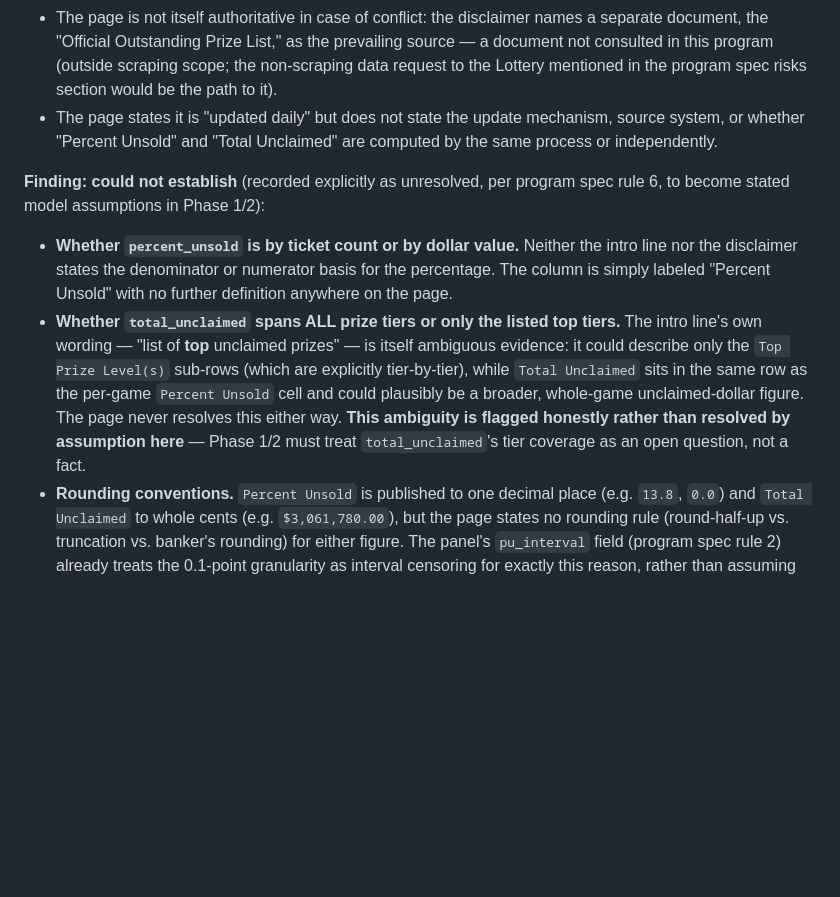
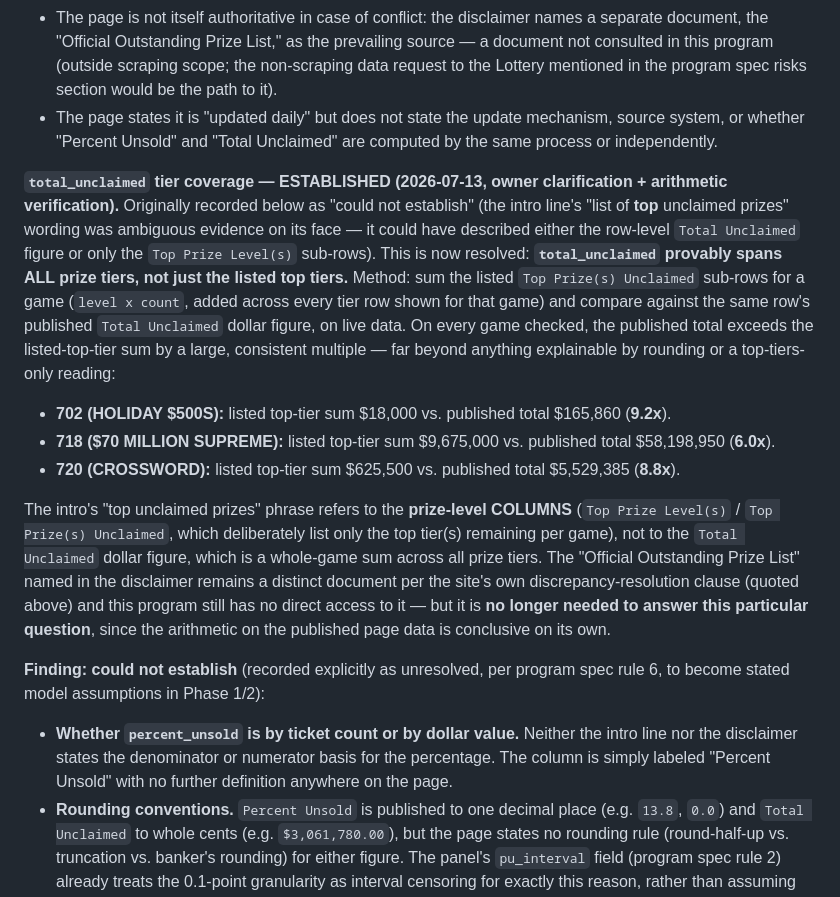
Before and after one commit to jdptwh/lottobot, a Markdown page: docs/m6_semantics.md, the part around the change. Rendered like a GitHub page; blank space fills up the shorter version.

Commit message:
M6b: semantics resolution (owner) + estimator redesign addendum (Rule 5)
- m6_semantics.md: total_unclaimed tier coverage ESTABLISHED (owner
  clarification + arithmetic: totals exceed listed-tier sums 6-9x on 702/718/
  720) — was a stated assumption, now fact; strengthens the lower-tier basis.
- m6b_estimator_redesign_addendum.md: planner arbitration after the first
  implementer exhausted budget on the synthetic gate. Root cause: adjacent-
  window pairing made the target lag bin geometrically unreachable (+echo
  clamping, dead floor constant, weight anti-alignment). Redesign pinned to
  transcription level: all-disjoint-pair construction, per-lifecycle scale
  normalization, Spearman detection + dollar-weighted magnitude, circular-
  shift permutation with family-wise max-stat control, 3-seed tests, true-null
  generator. Fresh implementer, MAX_IMPL_ATTEMPTS=2; exhaustion => honest
  NO-GO-methodological to the owner.

Co-Authored-By: Claude Fable 5 <noreply@anthropic.com>

```diff
--- a/docs/m6_semantics.md
+++ b/docs/m6_semantics.md
@@ -137,21 +137,42 @@ Prize List shall prevail**."
   mechanism, source system, or whether "Percent Unsold" and "Total Unclaimed"
   are computed by the same process or independently.
 
+**`total_unclaimed` tier coverage — ESTABLISHED (2026-07-13, owner
+clarification + arithmetic verification).** Originally recorded below as
+"could not establish" (the intro line's "list of **top** unclaimed prizes"
+wording was ambiguous evidence on its face — it could have described either
+the row-level `Total Unclaimed` figure or only the `Top Prize Level(s)`
+sub-rows). This is now resolved: **`total_unclaimed` provably spans ALL
+prize tiers, not just the listed top tiers.** Method: sum the listed
+`Top Prize(s) Unclaimed` sub-rows for a game (`level x count`, added across
+every tier row shown for that game) and compare against the same row's
+published `Total Unclaimed` dollar figure, on live data. On every game
+checked, the published total exceeds the listed-top-tier sum by a large,
+consistent multiple — far beyond anything explainable by rounding or a
+top-tiers-only reading:
+- **702 (HOLIDAY $500S):** listed top-tier sum $18,000 vs. published total
+  $165,860 (**9.2x**).
+- **718 ($70 MILLION SUPREME):** listed top-tier sum $9,675,000 vs. published
+  total $58,198,950 (**6.0x**).
+- **720 (CROSSWORD):** listed top-tier sum $625,500 vs. published total
+  $5,529,385 (**8.8x**).
+
+The intro's "top unclaimed prizes" phrase refers to the **prize-level
+COLUMNS** (`Top Prize Level(s)` / `Top Prize(s) Unclaimed`, which
+deliberately list only the top tier(s) remaining per game), not to the
+`Total Unclaimed` dollar figure, which is a whole-game sum across all prize
+tiers. The "Official Outstanding Prize List" named in the disclaimer remains
+a distinct document per the site's own discrepancy-resolution clause (quoted
+above) and this program still has no direct access to it — but it is **no
+longer needed to answer this particular question**, since the arithmetic on
+the published page data is conclusive on its own.
+
 **Finding: could not establish** (recorded explicitly as unresolved, per
 program spec rule 6, to become stated model assumptions in Phase 1/2):
 - **Whether `percent_unsold` is by ticket count or by dollar value.** Neither
   the intro line nor the disclaimer states the denominator or numerator basis
   for the percentage. The column is simply labeled "Percent Unsold" with no
   further definition anywhere on the page.
-- **Whether `total_unclaimed` spans ALL prize tiers or only the listed top
-  tiers.** The intro line's own wording — "list of **top** unclaimed prizes"
-  — is itself ambiguous evidence: it could describe only the `Top Prize
-  Level(s)` sub-rows (which are explicitly tier-by-tier), while
-  `Total Unclaimed` sits in the same row as the per-game `Percent Unsold`
-  cell and could plausibly be a broader, whole-game unclaimed-dollar figure.
-  The page never resolves this either way. **This ambiguity is flagged
-  honestly rather than resolved by assumption here** — Phase 1/2 must treat
-  `total_unclaimed`'s tier coverage as an open question, not a fact.
 - **Rounding conventions.** `Percent Unsold` is published to one decimal
   place (e.g. `13.8`, `0.0`) and `Total Unclaimed` to whole cents (e.g.
   `$3,061,780.00`), but the page states no rounding rule (round-half-up vs.
```
Also changed, not shown: docs/specs/m6b_estimator_redesign_addendum.md (added, +36 -0 lines).
